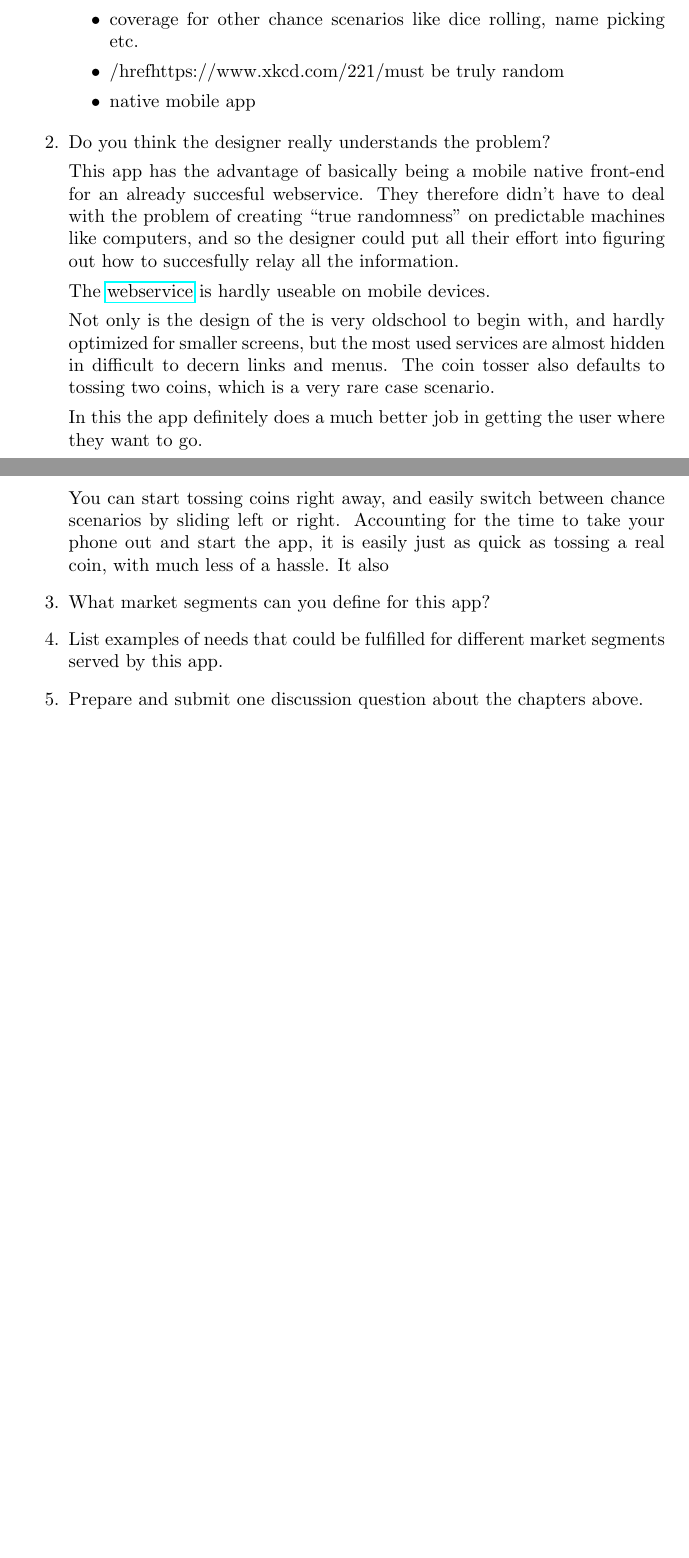
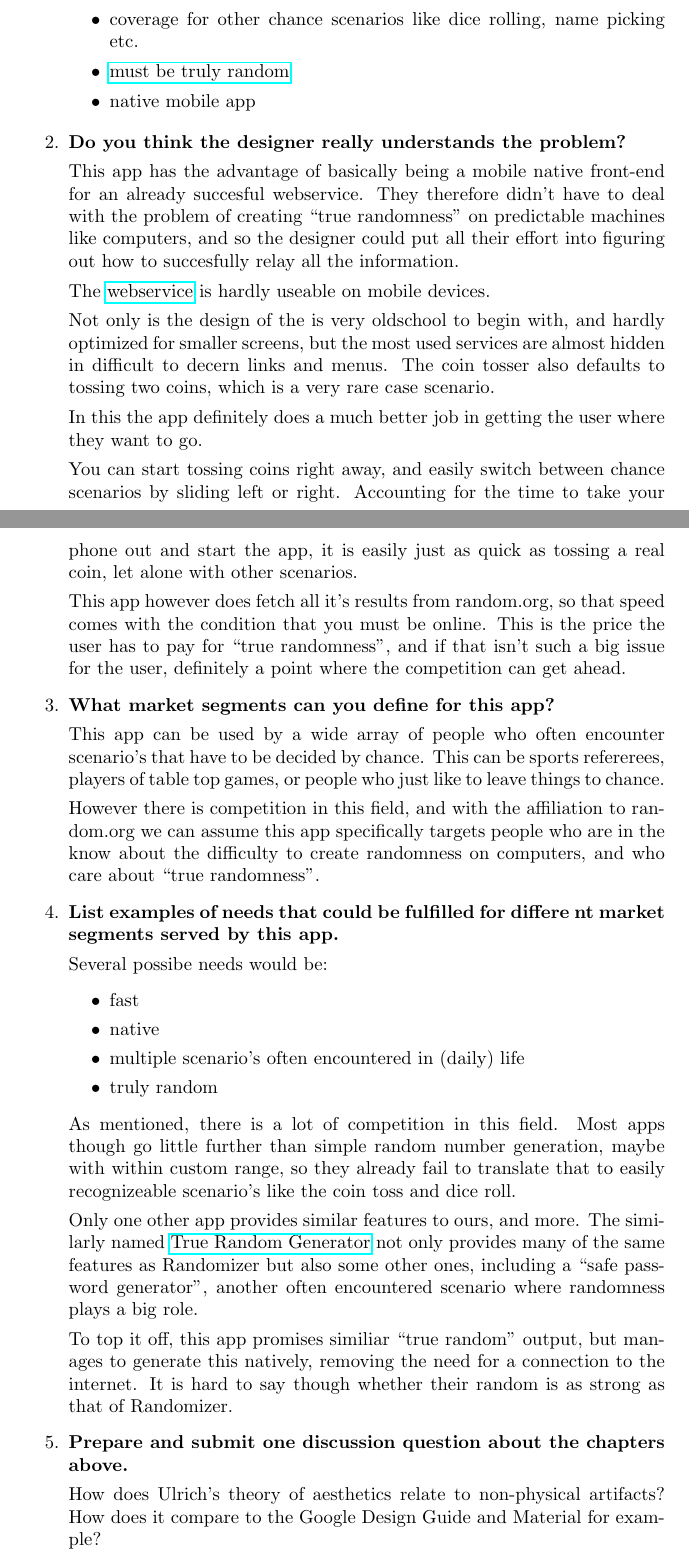
Before and after one commit to MadeOfMagicAndWires/mprog-design, a LaTeX document (document.tex, which reads design1.tex): two parts of pages 1 and 2 of 2, joined at a grey line, cut so that both start at the same text, the shorter picture padded with empty space. Compiled offline with pdfLaTeX.

Commit message:
Finish Design 1

```diff
--- a/design1.tex
+++ b/design1.tex
@@ -35,11 +25,11 @@ For this assignment we will use the \href{https://www.random.org/app/}{Randomize
       \item quicker and cleaner than an actual coin toss
       \item visual representation of the result
       \item coverage for other chance scenarios like dice rolling, name picking etc.
-      \item /href{https://www.xkcd.com/221/}{must be truly random}
+      \item \href{https://www.xkcd.com/221/}{must be truly random}
       \item native mobile app
     \end{itemize}
 
-  \item Do you think the designer really understands the problem?
+  \item \textbf{Do you think the designer really understands the problem?}
 
     This app has the advantage of basically being a mobile native front-end for an already succesful webservice.
     They therefore didn't have to deal with the problem of creating ``true randomness'' on predictable machines like computers,
@@ -54,11 +44,47 @@ For this assignment we will use the \href{https://www.random.org/app/}{Randomize
     In this the app definitely does a much better job in getting the user where they want to go.
 
     You can start tossing coins right away, and easily switch between chance scenarios by sliding left or right.
-    Accounting for the time to take your phone out and start the app, it is easily just as quick as tossing a real coin, with much less of a hassle.
-    It also
+    Accounting for the time to take your phone out and start the app, it is easily just as quick as tossing a real coin, let alone with other scenarios.
+
+    This app however does fetch all it's results from random.org, so that speed comes with the condition that you must be online.
+    This is the price the user has to pay for ``true randomness'',
+    and if that isn't such a big issue for the user, definitely a point where the competition can get ahead.
 
 
-  \item What market segments can you define for this app?
-  \item List examples of needs that could be fulfilled for different market segments served by this app.
-  \item Prepare and submit one discussion question about the chapters above.
+  \item \textbf{What market segments can you define for this app?}
+
+    This app can be used by a wide array of people who often encounter scenario’s that have to be decided by chance.
+    This can be sports refererees, players of table top games, or people who just like to leave things to chance.
+
+    However there is competition in this field, and with the affiliation to random.org we can assume this app
+    specifically targets people who are in the know about the difficulty to create randomness on computers, and who care about “true randomness”.
+
+
+  \item \textbf{List examples of needs that could be fulfilled for differe nt market segments served by this app.}
+
+    Several possibe needs would be:
+    \begin{itemize}
+      \item fast
+      \item native
+      \item multiple scenario’s often encountered in (daily) life
+      \item truly random
+    \end{itemize}
+
+    As mentioned, there is a lot of competition in this field. Most apps though go little further than simple random number generation,
+    maybe with within custom range, so they already fail to translate that to easily recognizeable scenario’s like the coin toss and dice roll.
+
+    Only one other app provides similar features to ours, and more.
+    The similarly named \href{https://play.google.com/store/apps/details?id=com.blogspot.truerandomgenerator}{True Random Generator} not only provides
+    many of the same features as Randomizer but also some other ones, including a “safe password generator”,
+    another often encountered scenario where randomness plays a big role.
+
+    To top it off, this app promises similiar ``true random'' output, but manages to generate this natively, removing the need for a connection to the internet.
+    It is hard to say though whether their random is as strong as that of Randomizer.
+
+
+  \item \textbf{Prepare and submit one discussion question about the chapters above.}
+
+    How does Ulrich’s theory of aesthetics relate to non-physical artifacts? How does it compare to the Google Design Guide and Material for example?
+
+
 \end{enumerate}
```
Also changed, not shown: design1.tex (20 more changed lines).
